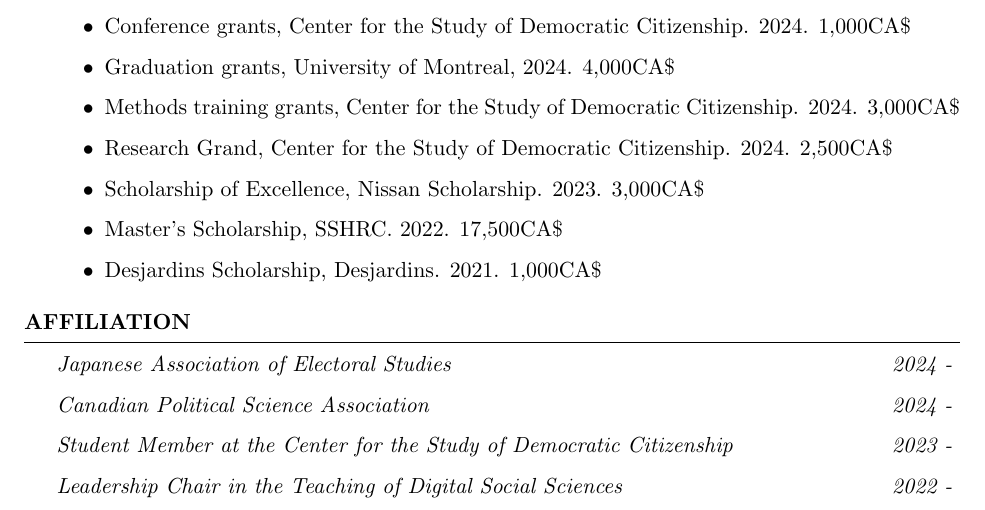
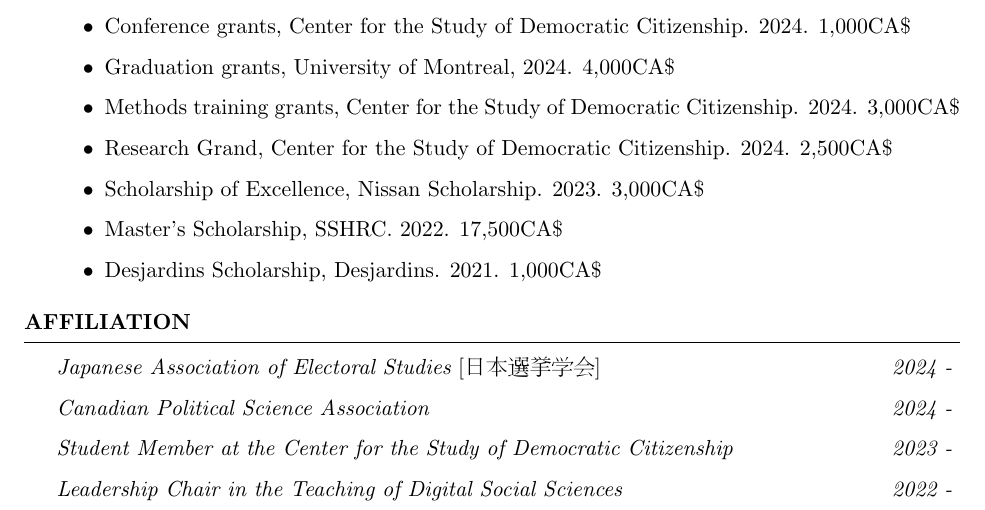
Before and after one commit to JozefRivest/cv_acad, a LaTeX CV (CV_Rivest.tex): part of page 5 of 6, cut so that both start at the same text. Compiled offline with pdfLaTeX.

Commit message:
Small adds

```diff
--- a/CV_Rivest.tex
+++ b/CV_Rivest.tex
@@ -11,6 +11,7 @@
 %----------------------------------------------------------------------------------------
 
 \documentclass{resume} % Use the custom resume.cls style
+\usepackage{CJKutf8}
 
 \usepackage[left=1in,top=1in,right=1in,bottom=1in]{geometry} % Document margins
 \usepackage{dirtytalk}
@@ -248,7 +249,7 @@
 
 %% Affiliations académiques
 \begin{rSection}{Affiliation}
-{\em Japanese Association of Electoral Studies} \hfill{\em 2024 - } \par
+  {\em Japanese Association of Electoral Studies}\begin{CJK}{UTF8}{min} [日本選挙学会]\end{CJK} \hfill{\em 2024 - } \par
 {\em Canadian Political Science Association} \hfill{\em 2024 - } \par
 {\em Student Member at the Center for the Study of Democratic Citizenship} \hfill{\em 2023 - } \par
 {\em Leadership Chair in the Teaching of Digital Social Sciences} \hfill{\em 2022 - }
```
Also changed, not shown: CV_Rivest.pdf, 4 other files.
